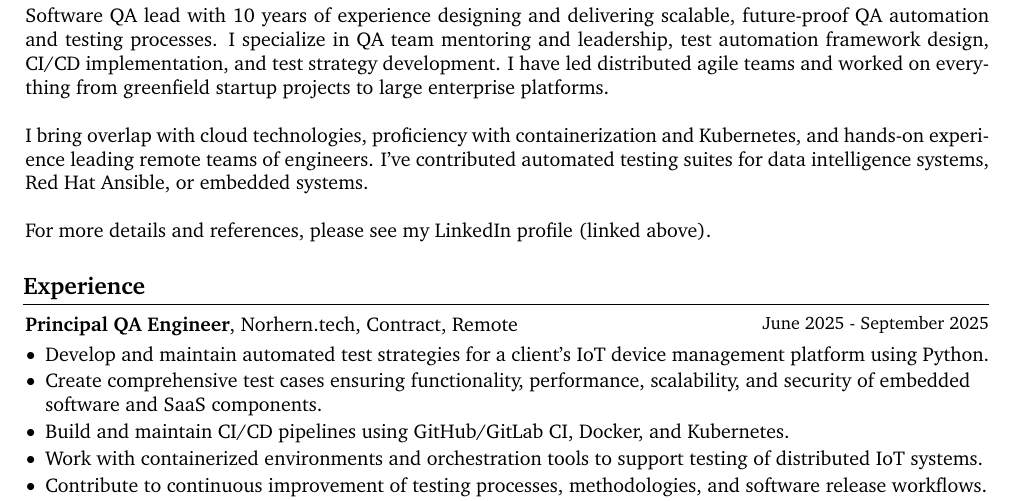
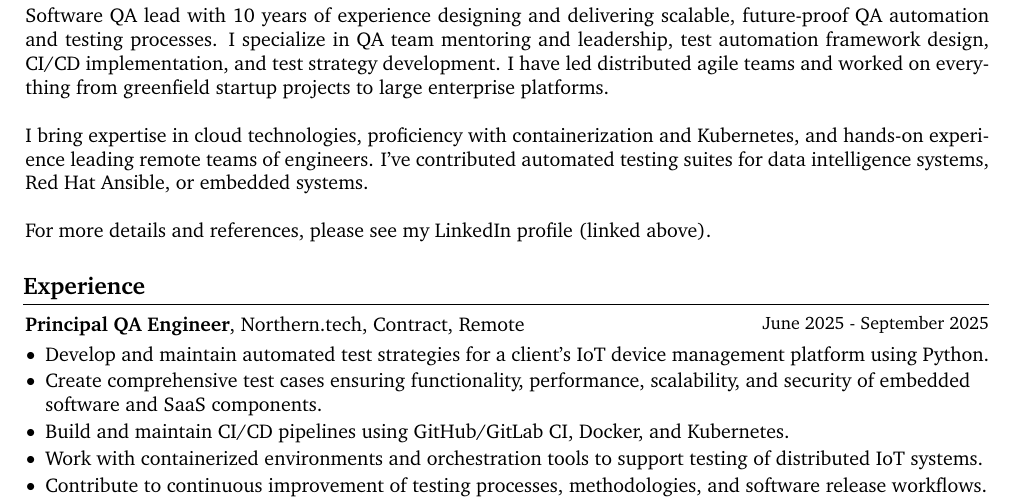
Before and after one commit to dhaustein/cv, a LaTeX CV (dusan-haustein-cv-eng.tex): part of page 1 of 2, cut so that both start at the same text. Compiled offline with pdfLaTeX.

Commit message:
fix: typos

```diff
--- a/dusan-haustein-cv-eng.tex
+++ b/dusan-haustein-cv-eng.tex
@@ -142,7 +142,7 @@
         \LenToUnit{\paperwidth-2 cm-0 cm+0.05cm},
         \LenToUnit{\paperheight-1.0 cm}
     ){\vtop{{\null}\makebox[0pt][c]{
-        \small\color{gray}\textit{Last updated in August 2025}\hspace{\widthof{Last updated in August 2025}}
+        \small\color{gray}\textit{Last updated in January 2026}\hspace{\widthof{Last updated in January 2026}}
     }}}%
   }%
 }%
@@ -185,7 +185,7 @@
             I specialize in QA team mentoring and leadership, test automation framework design, CI/CD implementation, and test strategy development.
             I have led distributed agile teams and worked on everything from greenfield startup projects to large enterprise platforms.
             \par\vspace{\baselineskip}
-            I bring overlap with cloud technologies, proficiency with containerization and Kubernetes, and hands-on experience leading remote teams of engineers.
+            I bring expertise in cloud technologies, proficiency with containerization and Kubernetes, and hands-on experience leading remote teams of engineers.
             I've contributed automated testing suites for data intelligence systems, Red Hat Ansible, or embedded systems.
             \par\vspace{\baselineskip}
             For more details and references, please see my LinkedIn profile (linked above).
@@ -202,7 +202,7 @@
         \begin{twocolentry}{
             \small\mbox{June 2025 - September 2025}
         }
-            \textbf{Principal QA Engineer}, Norhern.tech, Contract, Remote\end{twocolentry}
+            \textbf{Principal QA Engineer}, Northern.tech, Contract, Remote\end{twocolentry}
 
         \vspace{0.10 cm}
         \begin{onecolentry}
```
